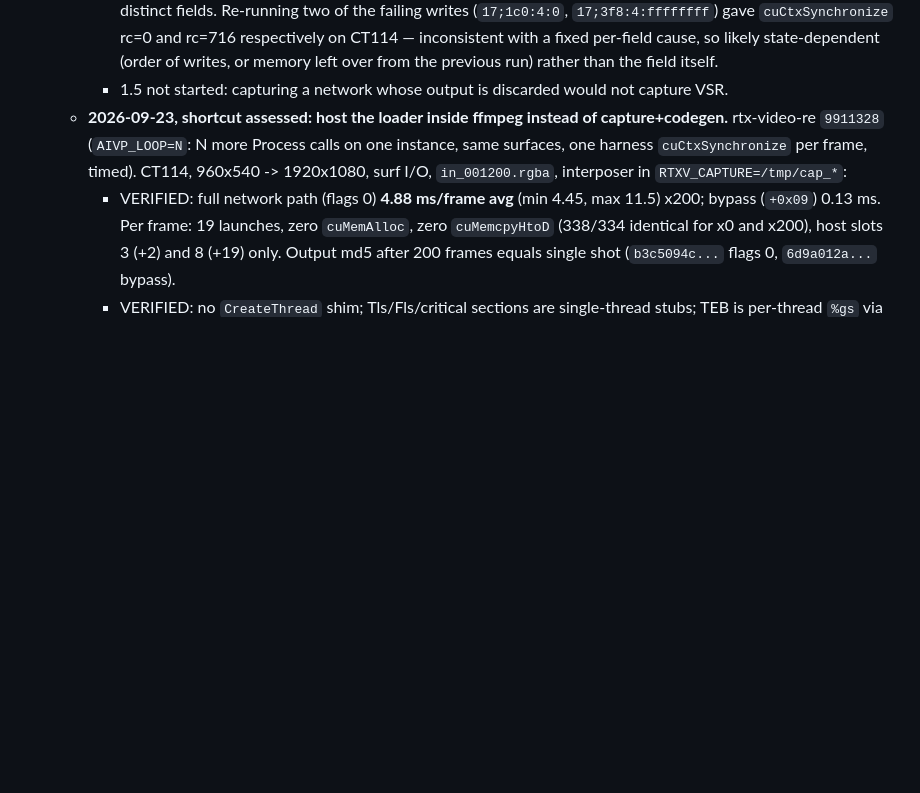
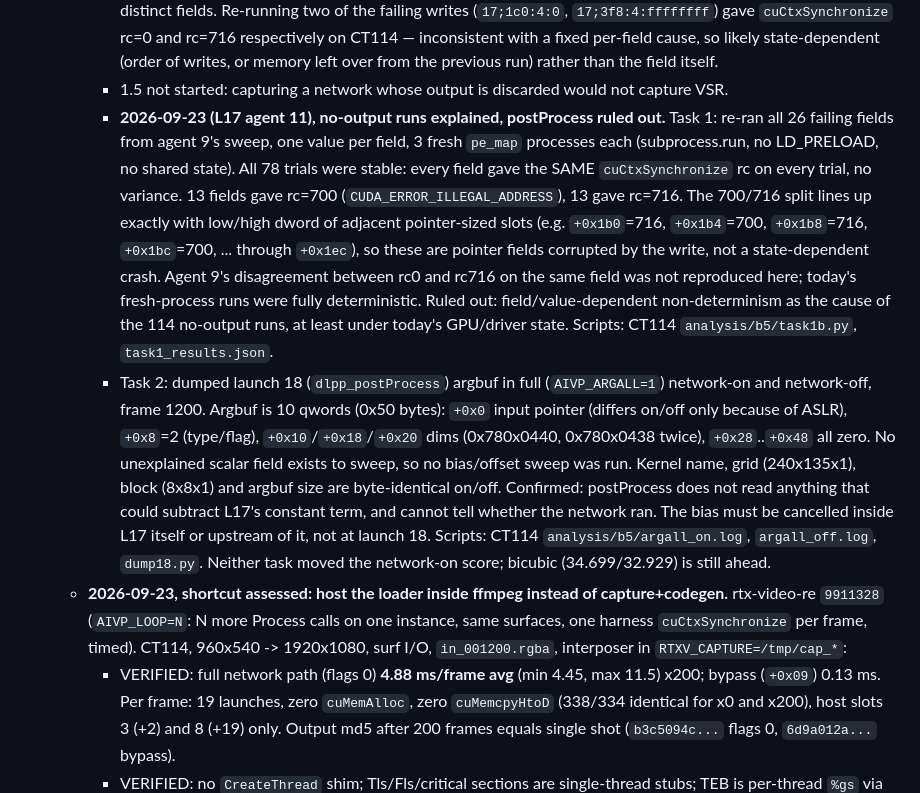
Before and after one commit to sanchitd5/jellyfin-gpu-upscale, a Markdown page: TASK.md, the part around the change. Drawn GitHub-style; blank space fills up the shorter version.

```diff
--- a/TASK.md
+++ b/TASK.md
@@ -1580,6 +1580,28 @@ does), not a context/thread problem at all.
        respectively on CT114 — inconsistent with a fixed per-field cause, so likely state-dependent
        (order of writes, or memory left over from the previous run) rather than the field itself.
      - 1.5 not started: capturing a network whose output is discarded would not capture VSR.
+     - **2026-09-23 (L17 agent 11), no-output runs explained, postProcess ruled out.**
+       Task 1: re-ran all 26 failing fields from agent 9's sweep, one value per field, 3 fresh
+       `pe_map` processes each (subprocess.run, no LD_PRELOAD, no shared state). All 78 trials
+       were stable: every field gave the SAME `cuCtxSynchronize` rc on every trial, no variance.
+       13 fields gave rc=700 (`CUDA_ERROR_ILLEGAL_ADDRESS`), 13 gave rc=716. The 700/716 split
+       lines up exactly with low/high dword of adjacent pointer-sized slots (e.g. `+0x1b0`=716,
+       `+0x1b4`=700, `+0x1b8`=716, `+0x1bc`=700, ... through `+0x1ec`), so these are pointer
+       fields corrupted by the write, not a state-dependent crash. Agent 9's disagreement between
+       rc0 and rc716 on the same field was not reproduced here; today's fresh-process runs were
+       fully deterministic. Ruled out: field/value-dependent non-determinism as the cause of the
+       114 no-output runs, at least under today's GPU/driver state. Scripts: CT114
+       `analysis/b5/task1b.py`, `task1_results.json`.
+     - Task 2: dumped launch 18 (`dlpp_postProcess`) argbuf in full (`AIVP_ARGALL=1`) network-on
+       and network-off, frame 1200. Argbuf is 10 qwords (0x50 bytes): `+0x0` input pointer
+       (differs on/off only because of ASLR), `+0x8`=2 (type/flag), `+0x10`/`+0x18`/`+0x20` dims
+       (0x780x0440, 0x780x0438 twice), `+0x28`..`+0x48` all zero. No unexplained scalar field
+       exists to sweep, so no bias/offset sweep was run. Kernel name, grid (240x135x1), block
+       (8x8x1) and argbuf size are byte-identical on/off. Confirmed: postProcess does not read
+       anything that could subtract L17's constant term, and cannot tell whether the network ran.
+       The bias must be cancelled inside L17 itself or upstream of it, not at launch 18. Scripts:
+       CT114 `analysis/b5/argall_on.log`, `argall_off.log`, `dump18.py`.
+       Neither task moved the network-on score; bicubic (34.699/32.929) is still ahead.
    - **2026-09-23, shortcut assessed: host the loader inside ffmpeg instead of capture+codegen.**
      rtx-video-re `9911328` (`AIVP_LOOP=N`: N more Process calls on one instance, same surfaces,
      one harness `cuCtxSynchronize` per frame, timed). CT114, 960x540 -> 1920x1080, surf I/O,
```
Also changed, not shown: TASK.L17.md (+15 -8 lines).
